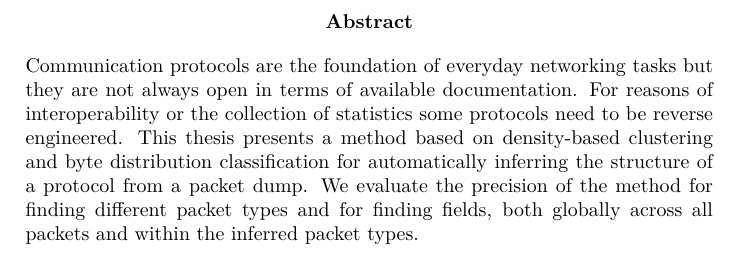
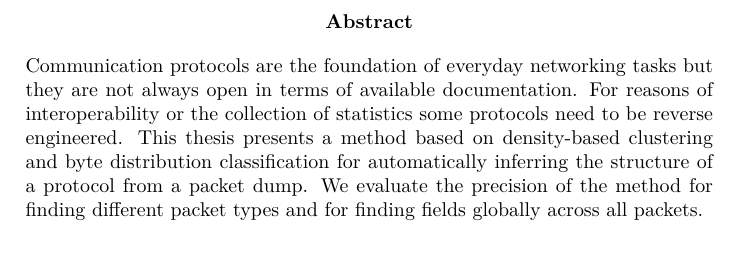
Before and after one commit to CarlEkerot/Exjobb, a LaTeX thesis (doc/report.tex): part of page 3 of 46, cut so that both start at the same text. Compiled offline with XeLaTeX.

Commit message:
Updated abstract

```diff
--- a/doc/report.tex
+++ b/doc/report.tex
@@ -100,8 +100,8 @@ interoperability or the collection of statistics some protocols need to be
 reverse engineered. This thesis presents a method based on density-based
 clustering and byte distribution classification for automatically inferring the
 structure of a protocol from a packet dump. We evaluate the precision of the
-method for finding different packet types and for finding fields, both globally
-across all packets and within the inferred packet types.
+method for finding different packet types and for finding fields globally
+across all packets.
 \end{abstract}
 \blankpage
 
```
Also changed, not shown: doc/report.pdf.
